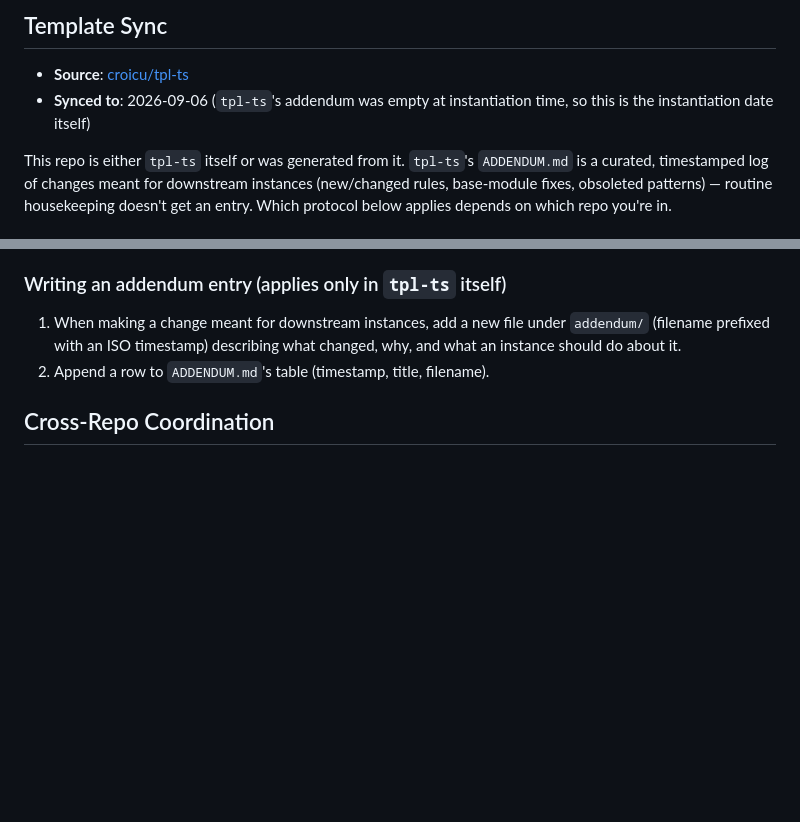
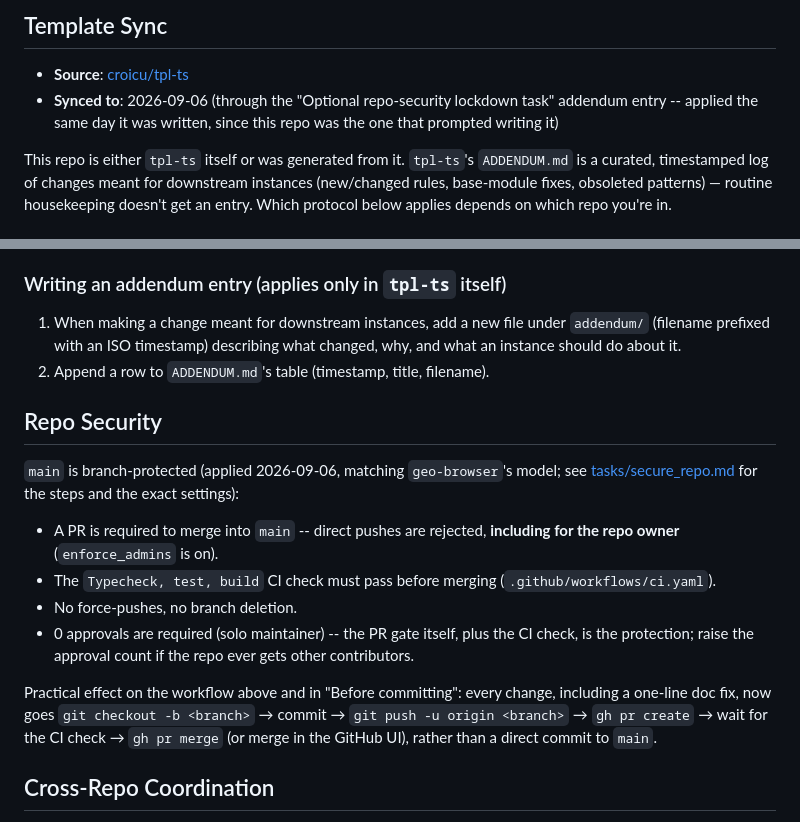
Before and after one commit to croicu/web-home, a Markdown page: CLAUDE.md, 2 parts joined by grey strips. Rendered like a GitHub page; blank space fills up the shorter version.

```diff
--- a/CLAUDE.md
+++ b/CLAUDE.md
@@ -12,8 +12,8 @@ the template for future growth, but nothing on the shipped page currently depend
 ## Template Sync
 
 - **Source**: [croicu/tpl-ts](https://github.com/croicu/tpl-ts)
-- **Synced to**: 2026-09-06 (`tpl-ts`'s addendum was empty at instantiation time, so this is the
-  instantiation date itself)
+- **Synced to**: 2026-09-06 (through the "Optional repo-security lockdown task" addendum entry --
+  applied the same day it was written, since this repo was the one that prompted writing it)
 
 This repo is either `tpl-ts` itself or was generated from it. `tpl-ts`'s `ADDENDUM.md` is a
 curated, timestamped log of changes meant for downstream instances (new/changed rules,
@@ -36,6 +36,23 @@ protocol below applies depends on which repo you're in.
    (filename prefixed with an ISO timestamp) describing what changed, why, and what an instance
    should do about it.
 2. Append a row to `ADDENDUM.md`'s table (timestamp, title, filename).
+
+## Repo Security
+
+`main` is branch-protected (applied 2026-09-06, matching `geo-browser`'s model; see
+[tasks/secure_repo.md](tasks/secure_repo.md) for the steps and the exact settings):
+
+- A PR is required to merge into `main` -- direct pushes are rejected, **including for the repo
+  owner** (`enforce_admins` is on).
+- The `Typecheck, test, build` CI check must pass before merging (`.github/workflows/ci.yaml`).
+- No force-pushes, no branch deletion.
+- 0 approvals are required (solo maintainer) -- the PR gate itself, plus the CI check, is the
+  protection; raise the approval count if the repo ever gets other contributors.
+
+Practical effect on the workflow above and in "Before committing": every change, including a
+one-line doc fix, now goes `git checkout -b <branch>` → commit → `git push -u origin <branch>` →
+`gh pr create` → wait for the CI check → `gh pr merge` (or merge in the GitHub UI), rather than a
+direct commit to `main`.
 
 ## Cross-Repo Coordination
 
```
Also changed, not shown: tasks/secure_repo.md (added, +102 -0 lines).
